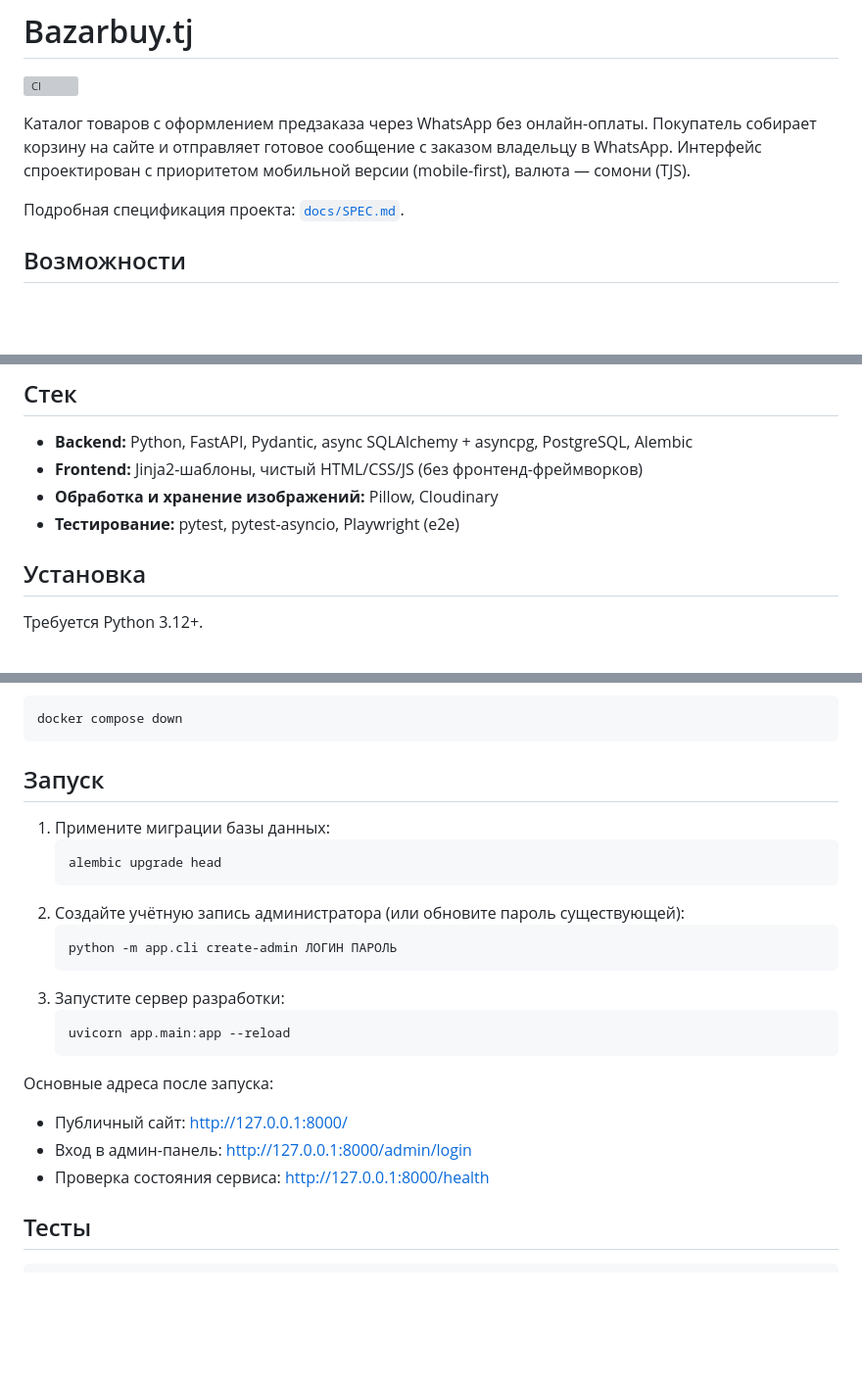
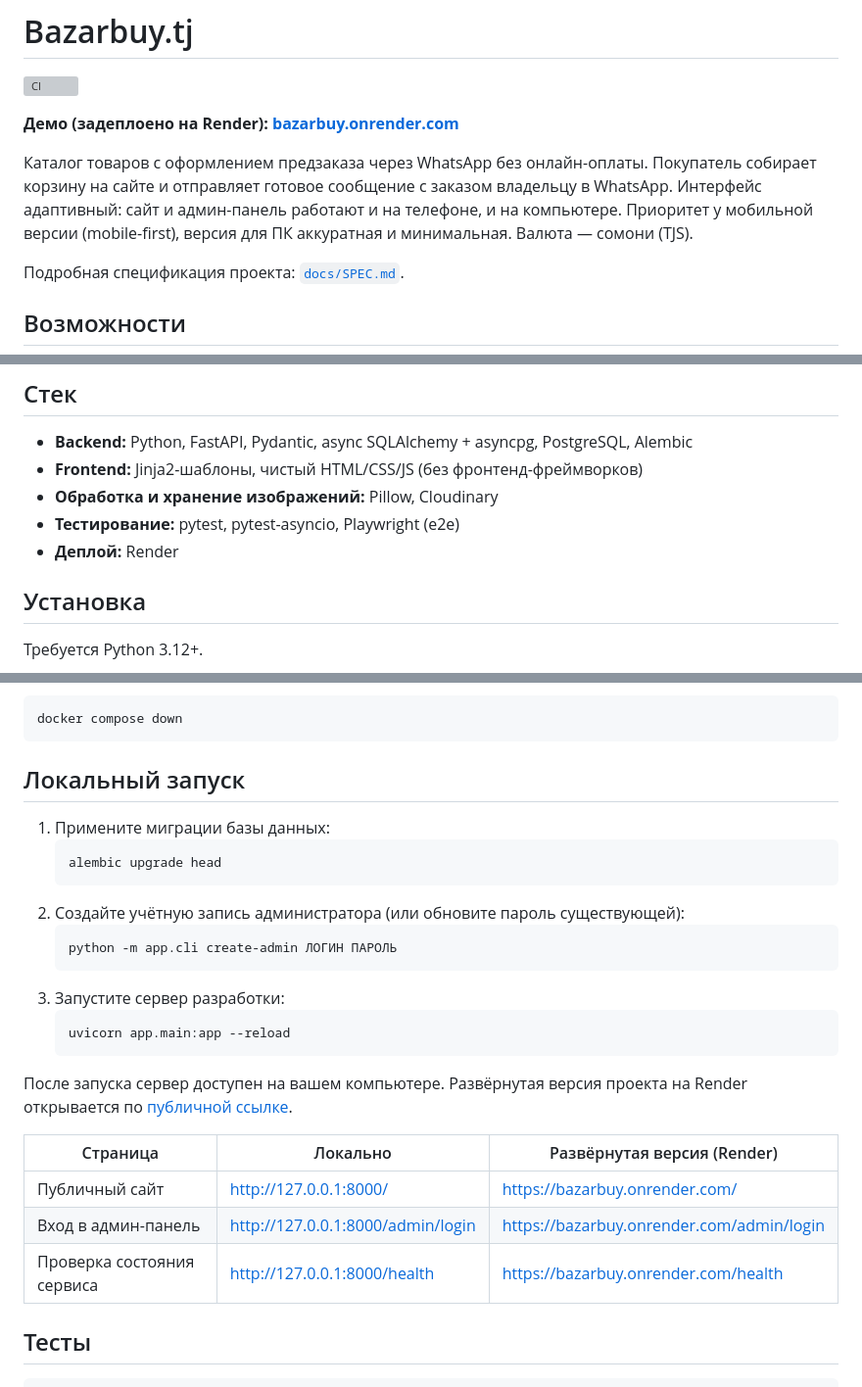
Before and after one commit to rmarufs/bazarbuy, a Markdown page: README.md, 3 parts joined by grey strips. Shown at 98% size. GitHub-like rendering; blank space fills up the shorter version; grey boxes are pictures that could not be loaded.

Commit message:
docs: add live demo link and clarify local vs deployed URLs in README

````diff
--- a/README.md
+++ b/README.md
@@ -2,7 +2,9 @@
 
 [![CI](https://github.com/rmarufs/bazarbuy/actions/workflows/ci.yml/badge.svg?branch=main)](https://github.com/rmarufs/bazarbuy/actions/workflows/ci.yml)
 
-Каталог товаров с оформлением предзаказа через WhatsApp без онлайн-оплаты. Покупатель собирает корзину на сайте и отправляет готовое сообщение с заказом владельцу в WhatsApp. Интерфейс спроектирован с приоритетом мобильной версии (mobile-first), валюта — сомони (TJS).
+**Демо (задеплоено на Render): [bazarbuy.onrender.com](https://bazarbuy.onrender.com)**
+
+Каталог товаров с оформлением предзаказа через WhatsApp без онлайн-оплаты. Покупатель собирает корзину на сайте и отправляет готовое сообщение с заказом владельцу в WhatsApp. Интерфейс адаптивный: сайт и админ-панель работают и на телефоне, и на компьютере. Приоритет у мобильной версии (mobile-first), версия для ПК аккуратная и минимальная. Валюта — сомони (TJS).
 
 Подробная спецификация проекта: [`docs/SPEC.md`](docs/SPEC.md).
 
@@ -36,6 +38,7 @@
 - **Frontend:** Jinja2-шаблоны, чистый HTML/CSS/JS (без фронтенд-фреймворков)
 - **Обработка и хранение изображений:** Pillow, Cloudinary
 - **Тестирование:** pytest, pytest-asyncio, Playwright (e2e)
+- **Деплой:** Render
 
 ## Установка
 
@@ -89,7 +92,7 @@ docker compose up -d
 docker compose down
 ```
 
-## Запуск
+## Локальный запуск
 
 1. Примените миграции базы данных:
    ```bash
@@ -104,10 +107,13 @@ docker compose down
    uvicorn app.main:app --reload
    ```
 
-Основные адреса после запуска:
-- Публичный сайт: http://127.0.0.1:8000/
-- Вход в админ-панель: http://127.0.0.1:8000/admin/login
-- Проверка состояния сервиса: http://127.0.0.1:8000/health
+После запуска сервер доступен на вашем компьютере. Развёрнутая версия проекта на Render открывается по [публичной ссылке](https://bazarbuy.onrender.com).
+
+| Страница | Локально | Развёрнутая версия (Render) |
+| --- | --- | --- |
+| Публичный сайт | http://127.0.0.1:8000/ | https://bazarbuy.onrender.com/ |
+| Вход в админ-панель | http://127.0.0.1:8000/admin/login | https://bazarbuy.onrender.com/admin/login |
+| Проверка состояния сервиса | http://127.0.0.1:8000/health | https://bazarbuy.onrender.com/health |
 
 ## Тесты
 
````
